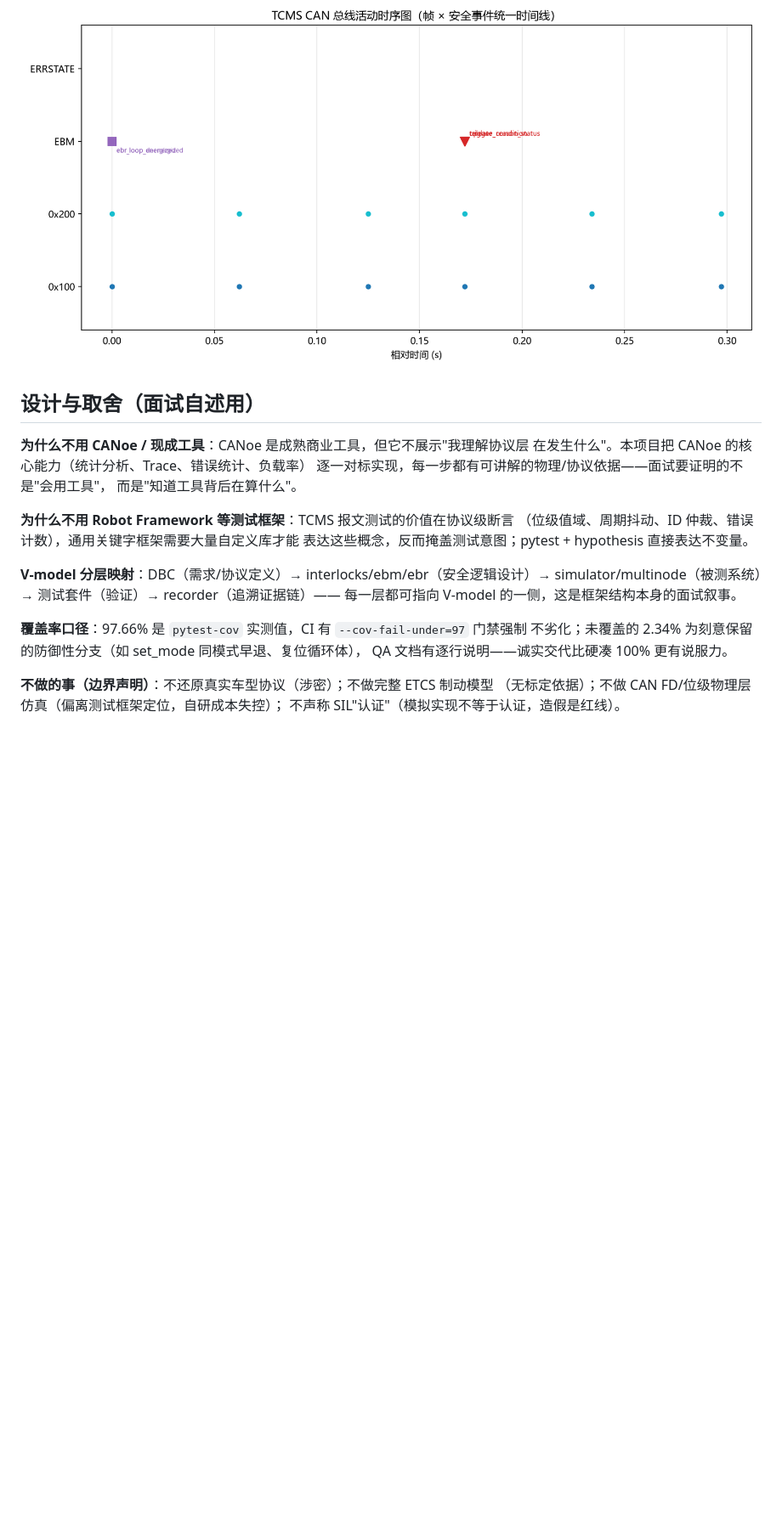
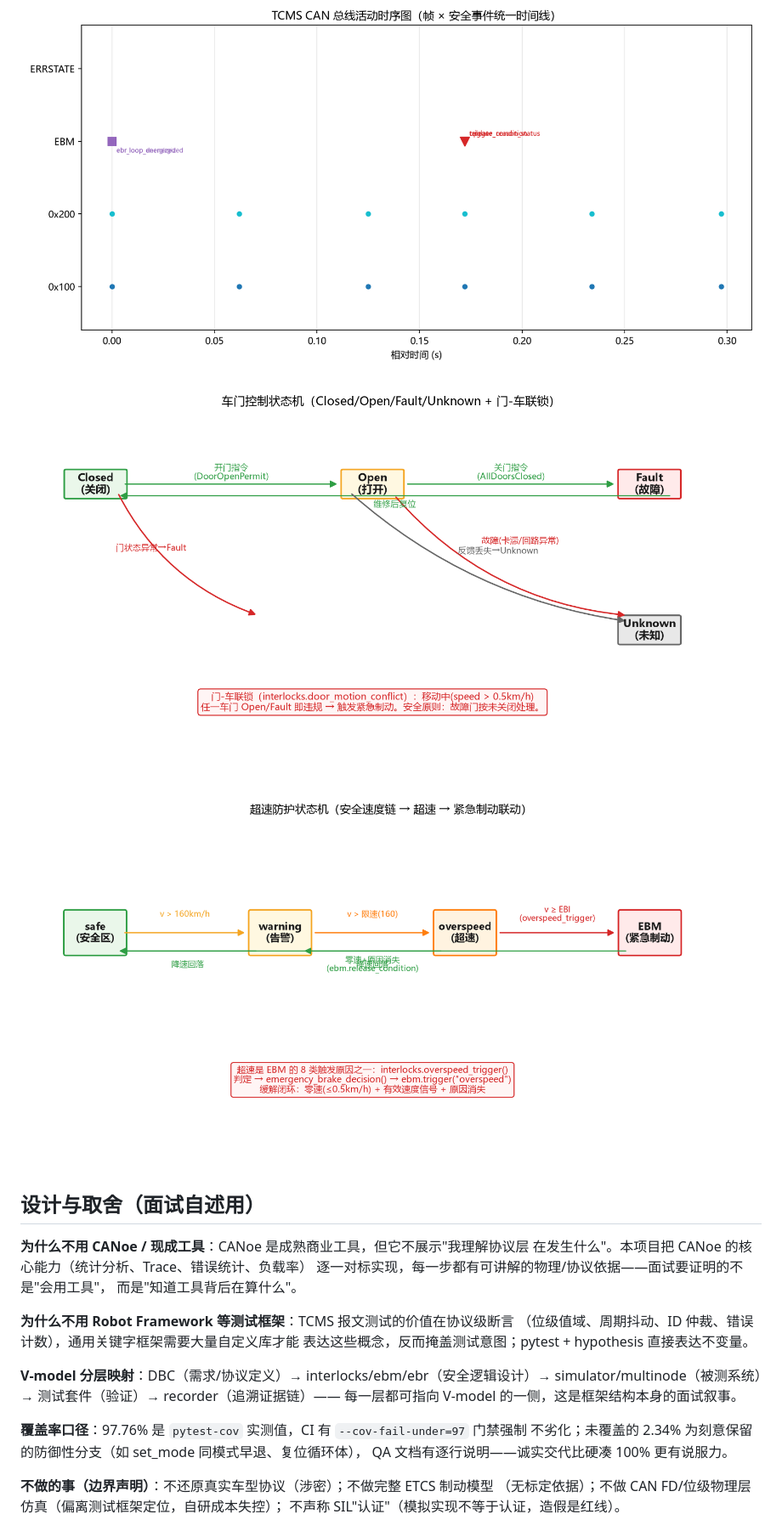
Before and after one commit to zych2002918/tcms-can-test, a Markdown page: README.md, the part around one of its changes. Shown at 85% size. Drawn GitHub-style; pictures changed too: docs/state_door.png (added), docs/state_overspeed.png (added); blank space fills up the shorter version.

```diff
--- a/README.md
+++ b/README.md
@@ -307,6 +325,10 @@ pytest tests/ -m hardware      # 真实硬件用例（CI 中自动跳过）
 总线流量的时序关系。
 
 ![CAN 活动时序图](docs/timeline_demo.png)
+
+![车门控制状态机](docs/state_door.png)
+
+![超速防护状态机](docs/state_overspeed.png)
 
 ## 设计与取舍（面试自述用）
 
@@ -323,7 +345,7 @@ pytest tests/ -m hardware      # 真实硬件用例（CI 中自动跳过）
 simulator/multinode（被测系统）→ 测试套件（验证）→ recorder（追溯证据链）——
 每一层都可指向 V-model 的一侧，这是框架结构本身的面试叙事。
 
-**覆盖率口径**：97.66% 是 `pytest-cov` 实测值，CI 有 `--cov-fail-under=97` 门禁强制
+**覆盖率口径**：97.76% 是 `pytest-cov` 实测值，CI 有 `--cov-fail-under=97` 门禁强制
 不劣化；未覆盖的 2.34% 为刻意保留的防御性分支（如 set_mode 同模式早退、复位循环体），
 QA 文档有逐行说明——诚实交代比硬凑 100% 更有说服力。
 
```
Also changed, not shown: other parts of README.md (+26 -8 lines), CHANGELOG.md (+10 -1 lines), SECURITY.md (added, +52 -0 lines), docs/safety_case.md (added, +151 -0 lines), 10 other files.
